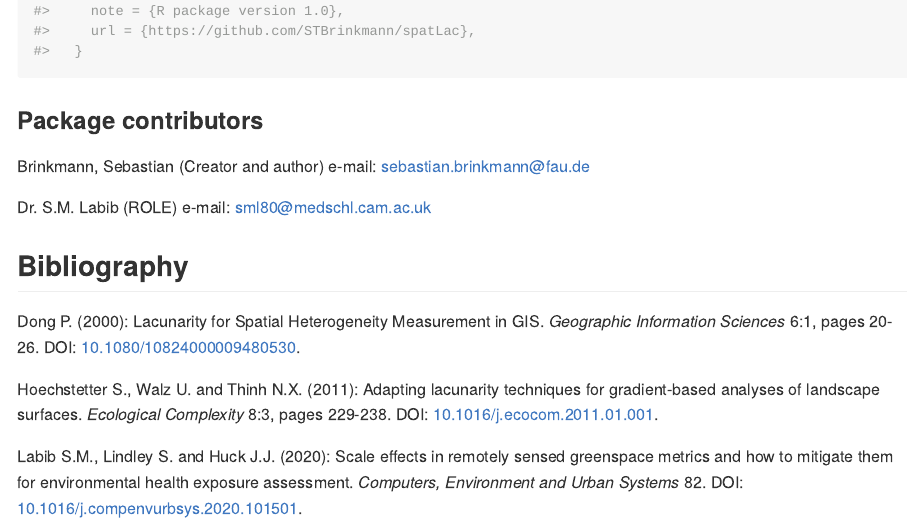
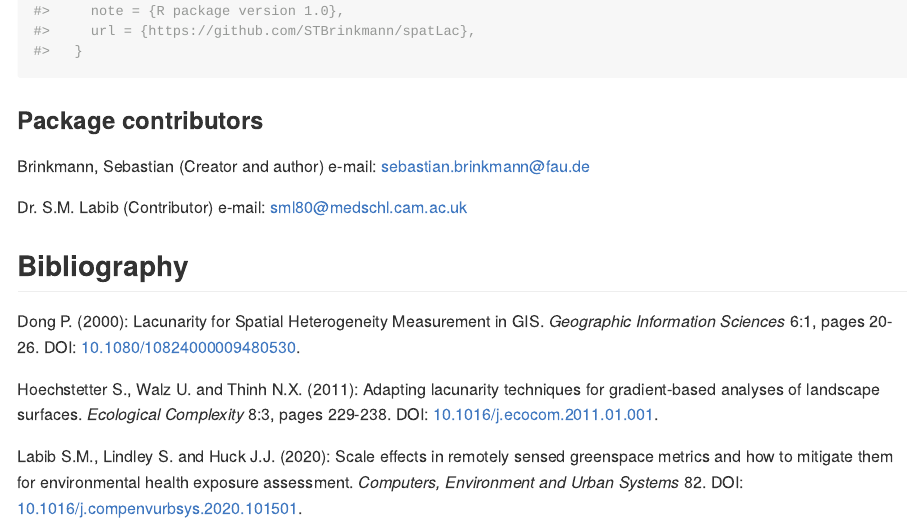
Before and after one commit to STBrinkmann/spatLac, an R Markdown document (README.Rmd): the page in a window 1100 px wide, from 5320 px down. The pictures show the output file README.md that the author committed with the source, drawn offline in the style of GitHub.

Commit message:
Role: contributor

```diff
--- a/README.Rmd
+++ b/README.Rmd
@@ -134,7 +134,7 @@ citation("spatLac")
 ### Package contributors
 Brinkmann, Sebastian (Creator and author) e-mail: [sebastian.brinkmann\@fau.de](mailto:sebastian.brinkmann@fau.de)
 
-Dr. S.M. Labib (ROLE) e-mail: [sml80\@medschl.cam.ac.uk](mailto:sml80@medschl.cam.ac.uk)
+Dr. S.M. Labib (Contributor) e-mail: [sml80\@medschl.cam.ac.uk](mailto:sml80@medschl.cam.ac.uk)
 
 ## Bibliography
 Dong P. (2000): Lacunarity for Spatial Heterogeneity Measurement in GIS. *Geographic Information Sciences* 6:1, pages 20-26. DOI: [10.1080/10824000009480530](https://doi.org/10.1080/10824000009480530).
```
Also changed, not shown: README.md, 2 other files.
